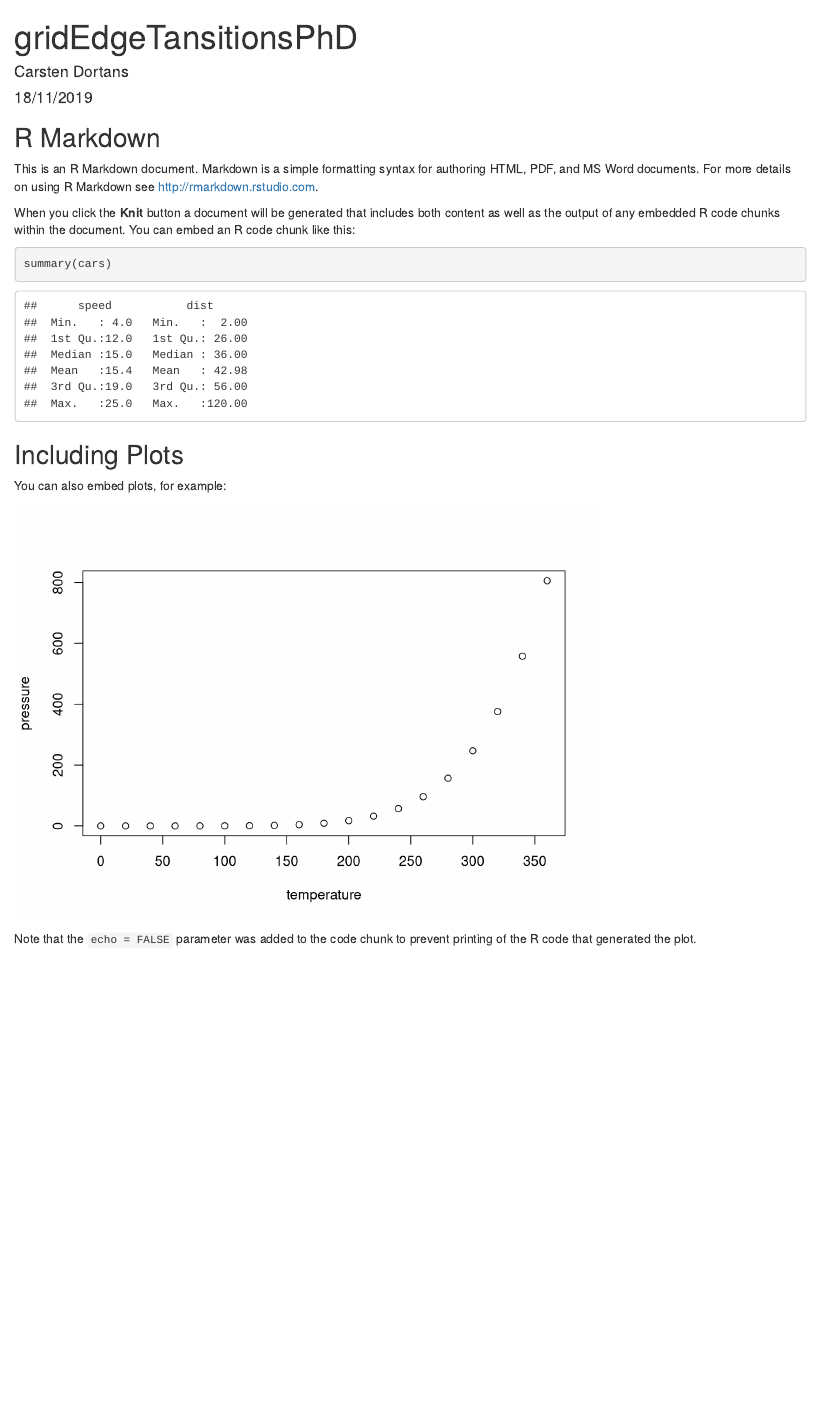
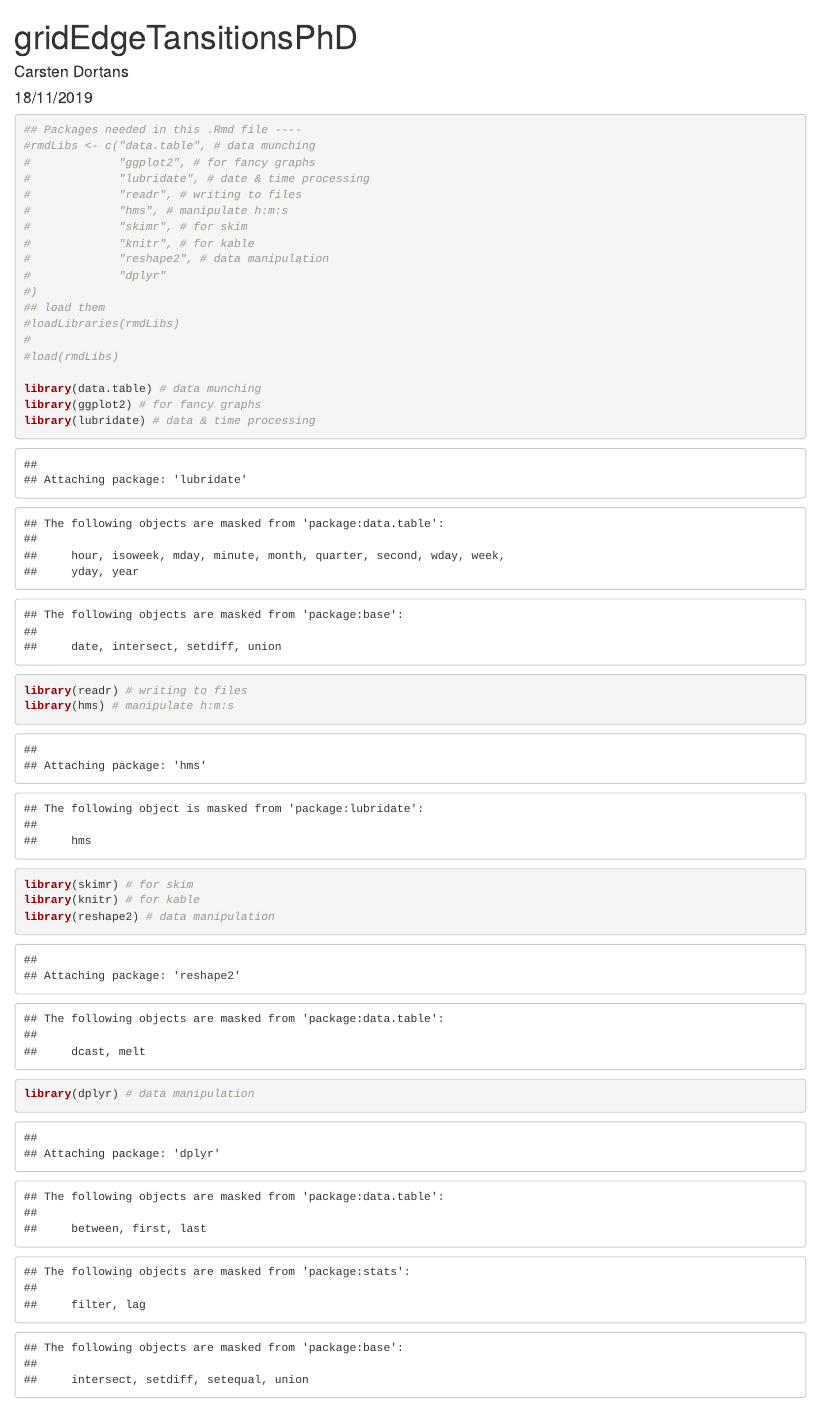
Before and after one commit to CfSOtago/gridEdgeTransitionsPhD, an R Markdown document (Coding/gridEdgeTransitionsPhD.Rmd): the page in a window 1100 px wide, from its top. Rendered offline with R 4.5, knitr and Pandoc, with nearby package versions.

Commit message:
Adding libraries

````diff
--- a/Coding/gridEdgeTransitionsPhD.Rmd
+++ b/Coding/gridEdgeTransitionsPhD.Rmd
@@ -4,6 +4,38 @@ author: "Carsten Dortans"
 date: "18/11/2019"
 output: html_document
 ---
+
+
+```{r library}
+
+
+## Packages needed in this .Rmd file ----
+#rmdLibs <- c("data.table", # data munching
+#             "ggplot2", # for fancy graphs
+#             "lubridate", # date & time processing
+#             "readr", # writing to files
+#             "hms", # manipulate h:m:s
+#             "skimr", # for skim
+#             "knitr", # for kable
+#             "reshape2", # data manipulation
+#             "dplyr"
+#)
+## load them
+#loadLibraries(rmdLibs)
+#
+#load(rmdLibs)
+
+library(data.table) # data munching
+library(ggplot2) # for fancy graphs
+library(lubridate) # data & time processing
+library(readr) # writing to files
+library(hms) # manipulate h:m:s
+library(skimr) # for skim
+library(knitr) # for kable
+library(reshape2) # data manipulation
+library(dplyr) # data manipulation
+
+```
 
 ```{r setup, include=FALSE}
 knitr::opts_chunk$set(echo = TRUE)
````
